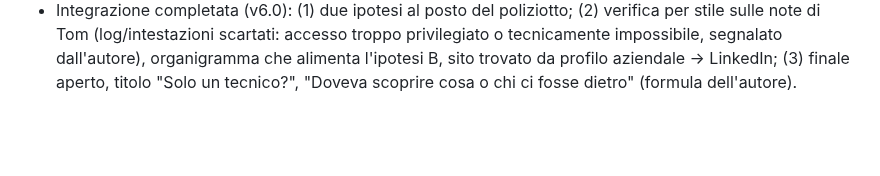
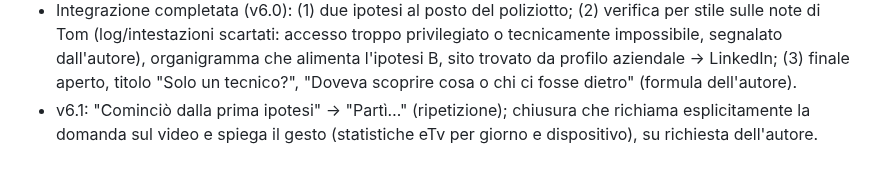
Before and after one commit to simonediroma/mantra-prompting, a Markdown page: sessions/chapter-12-solo-un-tecnico.md, the part around the change. Drawn GitHub-style; blank space fills up the shorter version.

Commit message:
Cap. 12: richiama la domanda sul video in chiusura (v6.1)
Co-Authored-By: Claude Opus 5.5 <noreply@anthropic.com>
Claude-Session: https://claude.ai/code/session_01K6Sg8WMXfDKjxasX3FHpYK

```diff
--- a/sessions/chapter-12-solo-un-tecnico.md
+++ b/sessions/chapter-12-solo-un-tecnico.md
@@ -33,3 +33,4 @@ chapters/12-solo-un-tecnico.md
 - Demolizione ciclo 1 (in corso): C1 investigatore incompatibile con la cronologia → due ipotesi (account di Tom usato da altri / Tom che indaga); C2 il sito non esclude le ipotesi → titolo "Solo un tecnico?", dubbio aperto, Emma decide solo che deve scoprire chi c'è dietro la mail; C3 verifica senza capacità di Emma → controlla i log di invio della mail (contro ipotesi A). Aperto: come trova il sito e che funzione ha; idea *Vacanze romane* annotata in book-memory → Idee da valutare.
 - Demolizione ciclo 3 chiusa: 4 issue risolte, 0 deferred. Prossimo passo: integrate.
 - Integrazione completata (v6.0): (1) due ipotesi al posto del poliziotto; (2) verifica per stile sulle note di Tom (log/intestazioni scartati: accesso troppo privilegiato o tecnicamente impossibile, segnalato dall'autore), organigramma che alimenta l'ipotesi B, sito trovato da profilo aziendale → LinkedIn; (3) finale aperto, titolo "Solo un tecnico?", "Doveva scoprire cosa o chi ci fosse dietro" (formula dell'autore).
+- v6.1: "Cominciò dalla prima ipotesi" → "Partì…" (ripetizione); chiusura che richiama esplicitamente la domanda sul video e spiega il gesto (statistiche eTv per giorno e dispositivo), su richiesta dell'autore.
```
Also changed, not shown: chapters/12-solo-un-tecnico.md (+3 -3 lines).
